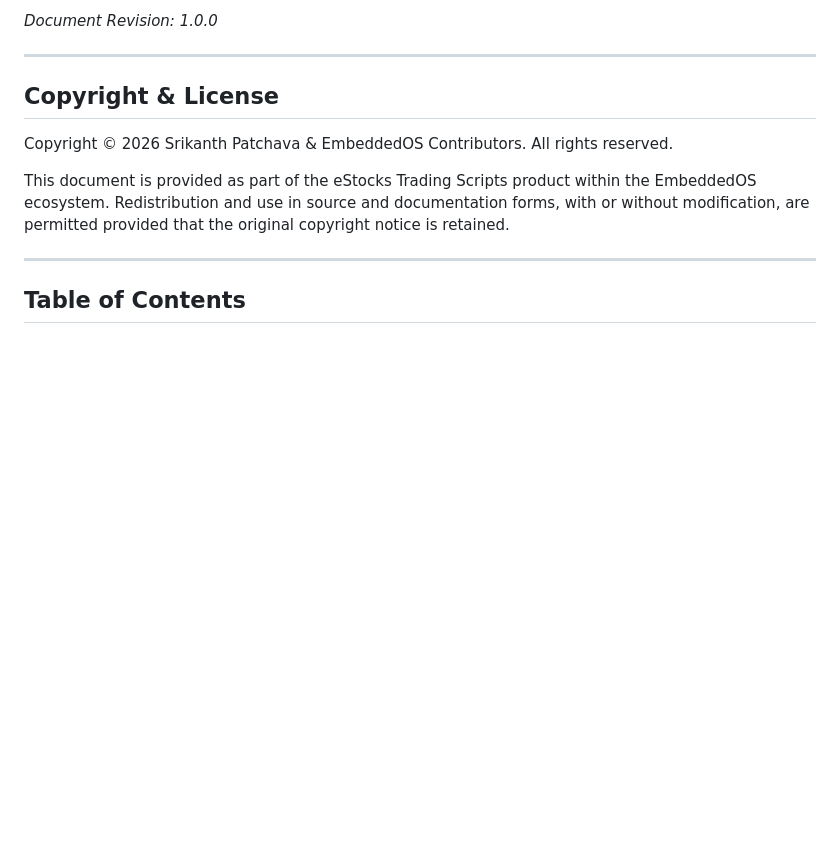
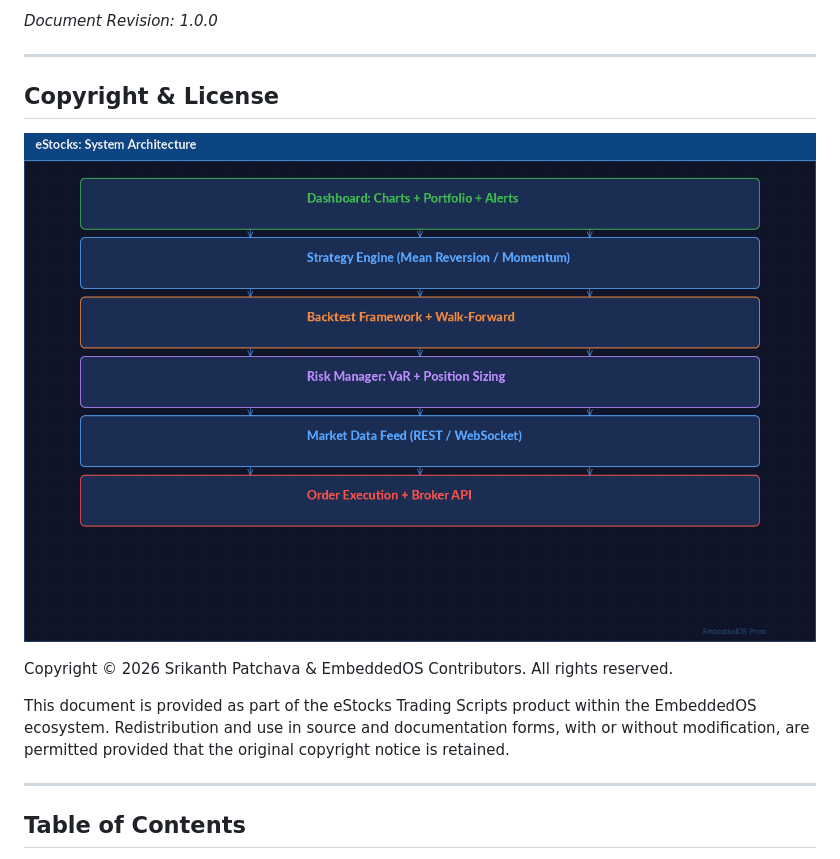
Before and after one commit to embeddedos-org/estocks_trading_scripts, a Markdown page: docs/book/book.md, the part around the change. Drawn GitHub-style; pictures changed too: docs/book/images/architecture.png (added); blank space fills up the shorter version.

Commit message:
feat(book): add colorful architecture diagrams and technical illustrations
- Add architecture layer diagrams for all 14 products
- eBoot: boot flow, A/B slot architecture, secure boot chain diagrams
- eAI: two-tier architecture, inference pipeline diagrams
- eIPC: message router architecture diagram
- eDB: multi-model storage architecture diagram
- All diagrams: dark theme, color-coded layers, arrows, decision logic
- Embed diagram images in book.md at relevant chapter positions

```diff
--- a/docs/book/book.md
+++ b/docs/book/book.md
@@ -28,6 +28,9 @@ titlepage-background: "cover.png"
 ---
 
 ## Copyright & License
+
+![Figure: eStocks System Architecture — strategy engine, backtesting, and order execution](images/architecture.png)
+
 
 Copyright © 2026 Srikanth Patchava & EmbeddedOS Contributors.
 All rights reserved.
```
